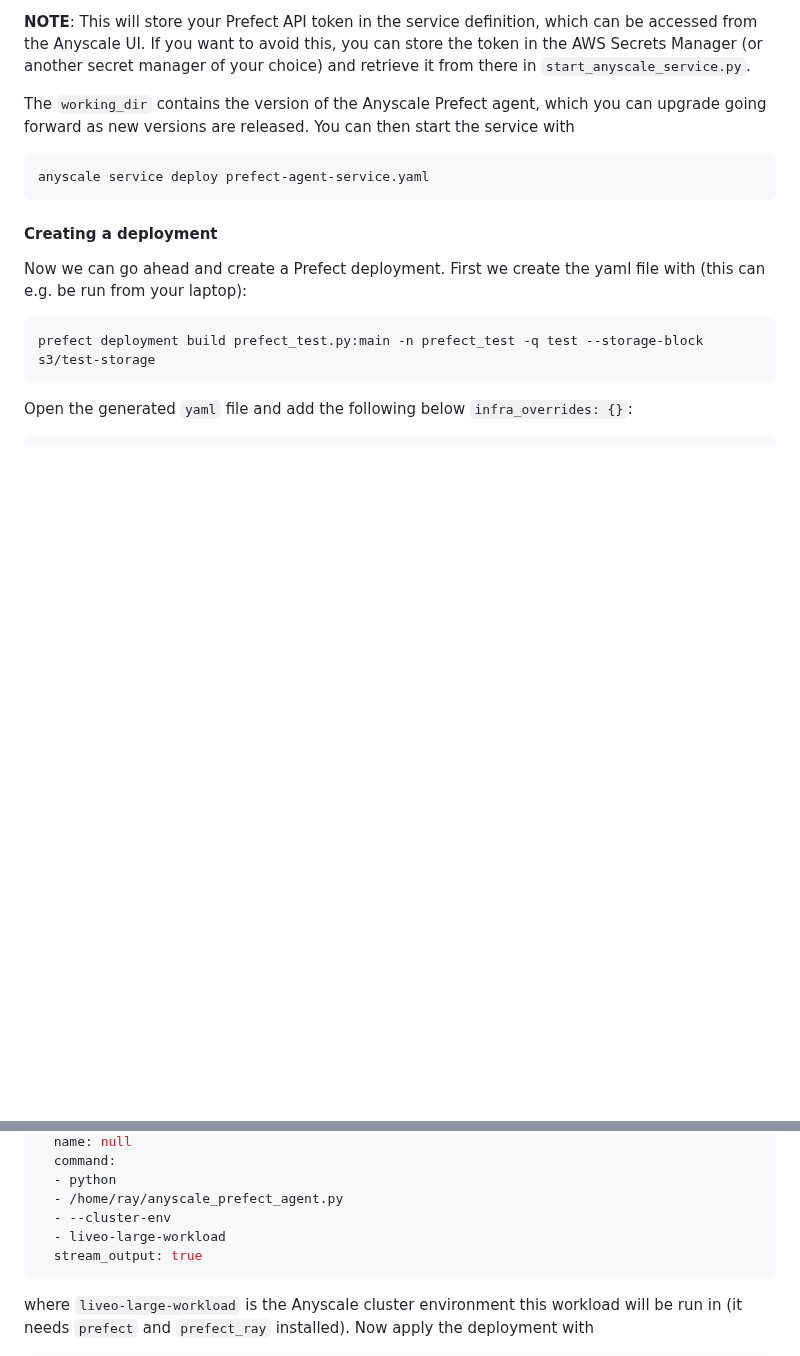
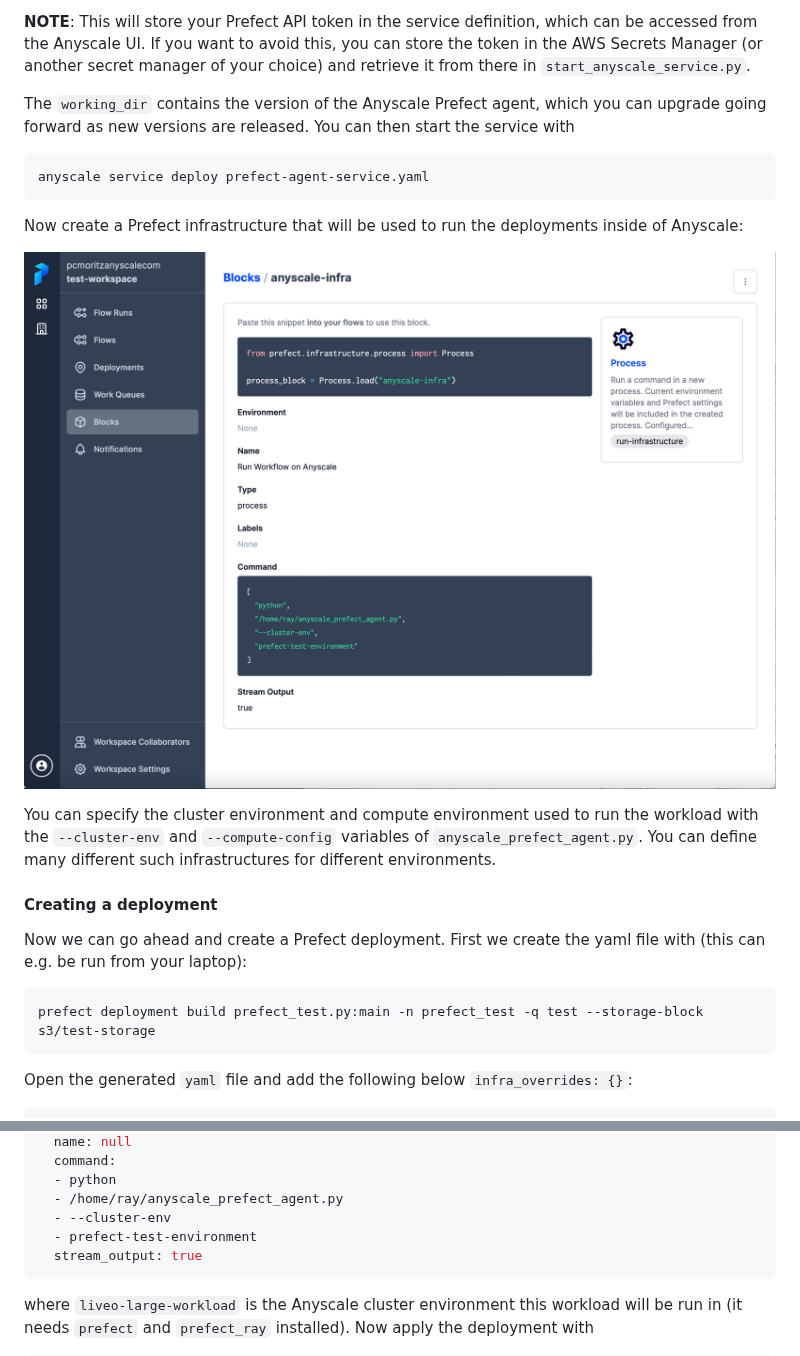
Before and after one commit to anyscale/prefect-anyscale, a Markdown page: README.md, 2 parts joined by grey strips. Rendered like a GitHub page; pictures changed too: set_up_prefect_infra.png (added); blank space fills up the shorter version.

````diff
--- a/README.md
+++ b/README.md
@@ -84,6 +84,13 @@ You can then start the service with
 anyscale service deploy prefect-agent-service.yaml
 ```
 
+Now create a Prefect infrastructure that will be used to run the deployments inside of Anyscale:
+
+![set up prefect infra](./set_up_prefect_infra.png)
+
+You can specify the cluster environment and compute environment used to run the workload with the `--cluster-env` and `--compute-config`
+variables of `anyscale_prefect_agent.py`. You can define many different such infrastructures for different environments.
+
 #### Creating a deployment
 
 Now we can go ahead and create a Prefect deployment. First we create the yaml file with (this can e.g. be run from your laptop):
@@ -101,7 +108,7 @@ infrastructure:
   - python
   - /home/ray/anyscale_prefect_agent.py
   - --cluster-env
-  - liveo-large-workload
+  - prefect-test-environment
   stream_output: true
 ```
 where `liveo-large-workload` is the Anyscale cluster environment this workload will be run in (it needs `prefect` and `prefect_ray` installed).
````
